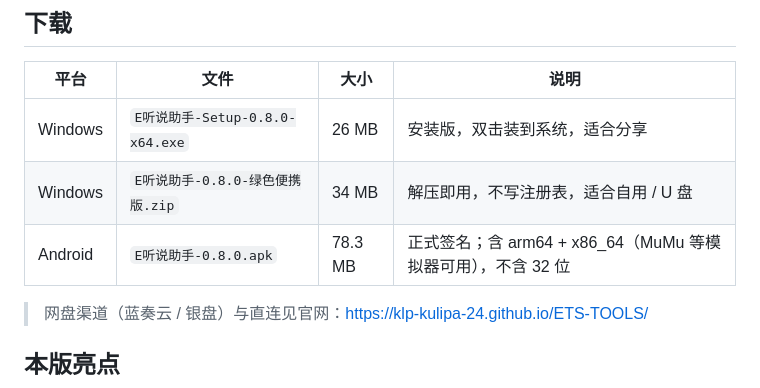
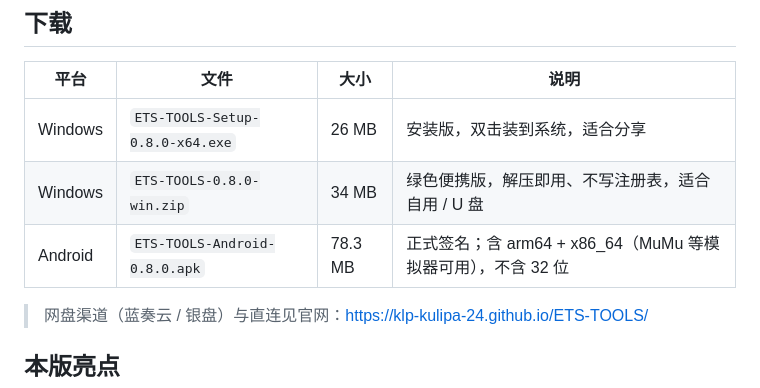
Before and after one commit to KLP-KULIPA-24/ETS-TOOLS, a Markdown page: 发行日志/V0.8.md, the part around the change. GitHub-like rendering.

Commit message:
发行日志 V0.8：下载表改用 Release 里的实际附件名（ETS-TOOLS-*）

```diff
--- a/发行日志/V0.8.md
+++ b/发行日志/V0.8.md
@@ -6,9 +6,9 @@
 
 | 平台 | 文件 | 大小 | 说明 |
 | --- | --- | --- | --- |
-| Windows | `E听说助手-Setup-0.8.0-x64.exe` | 26 MB | 安装版，双击装到系统，适合分享 |
-| Windows | `E听说助手-0.8.0-绿色便携版.zip` | 34 MB | 解压即用，不写注册表，适合自用 / U 盘 |
-| Android | `E听说助手-0.8.0.apk` | 78.3 MB | 正式签名；含 arm64 + x86_64（MuMu 等模拟器可用），不含 32 位 |
+| Windows | `ETS-TOOLS-Setup-0.8.0-x64.exe` | 26 MB | 安装版，双击装到系统，适合分享 |
+| Windows | `ETS-TOOLS-0.8.0-win.zip` | 34 MB | 绿色便携版，解压即用、不写注册表，适合自用 / U 盘 |
+| Android | `ETS-TOOLS-Android-0.8.0.apk` | 78.3 MB | 正式签名；含 arm64 + x86_64（MuMu 等模拟器可用），不含 32 位 |
 
 > 网盘渠道（蓝奏云 / 银盘）与直连见官网：<https://klp-kulipa-24.github.io/ETS-TOOLS/>
 
```
